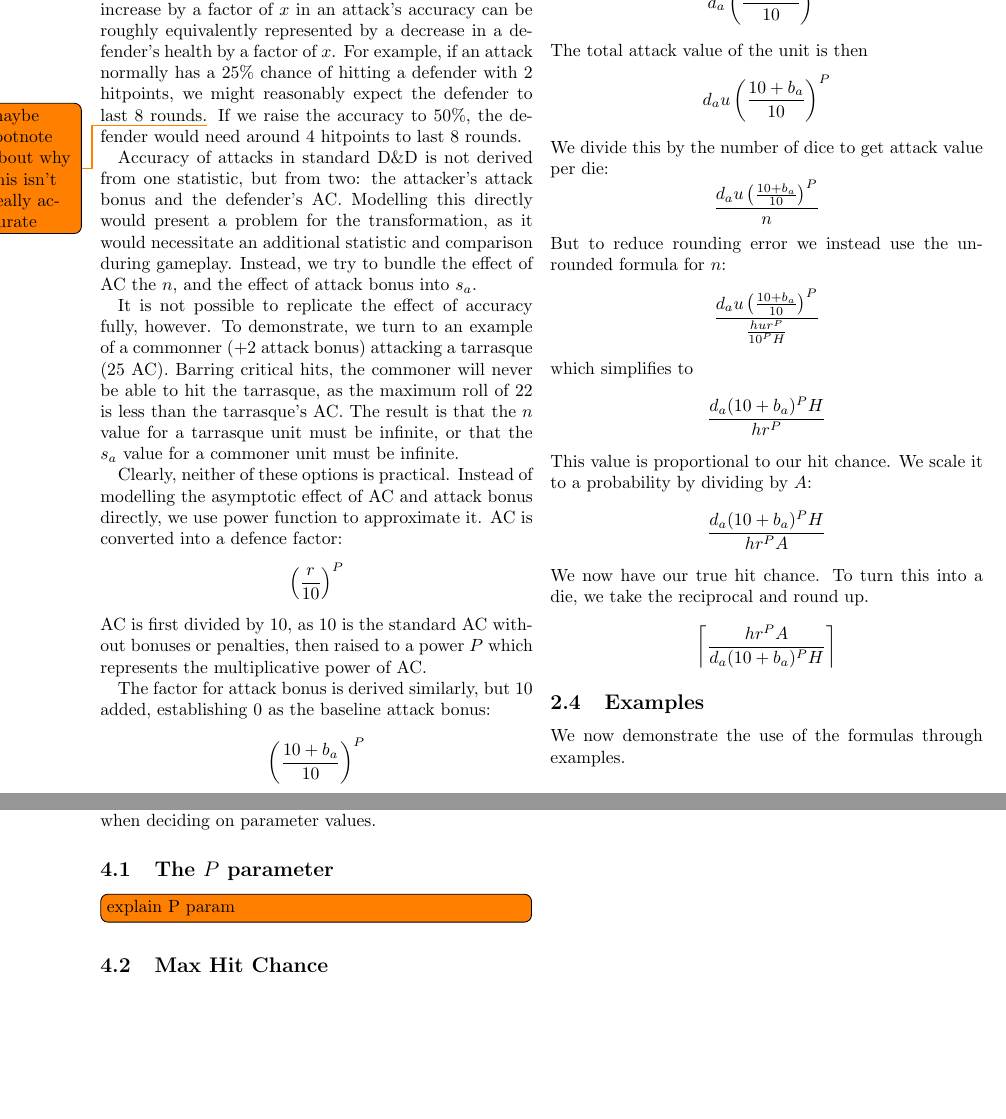
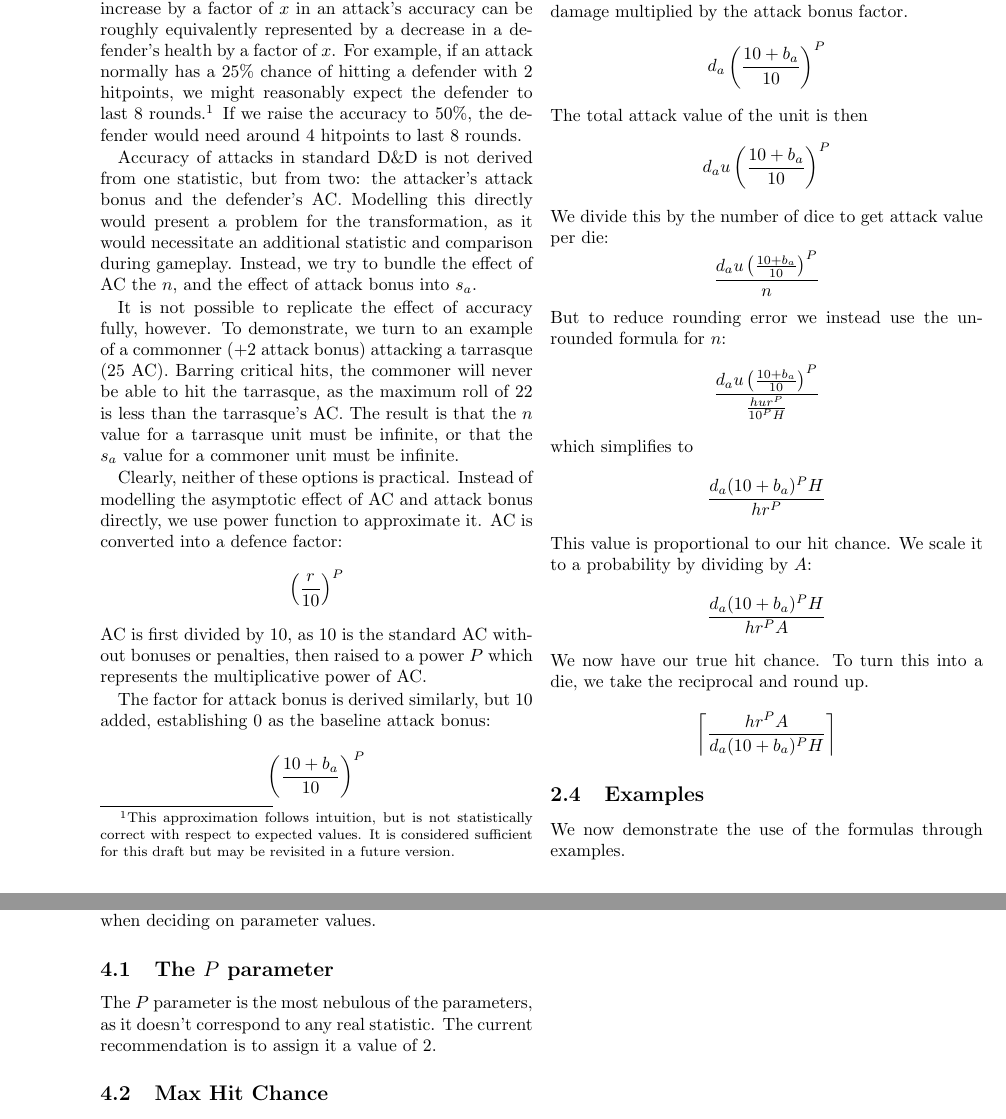
Before and after one commit to mlutze/battle-rules, a LaTeX document (main.tex): two parts of pages 2 and 3 of 3, joined at a grey line, cut so that both start at the same text, the shorter picture padded with empty space. Compiled offline with pdfLaTeX.

Commit message:
finish rough draft

```diff
--- a/main.tex
+++ b/main.tex
@@ -136,7 +136,12 @@ an increase by a factor of $x$ in an attack's accuracy
 can be roughly equivalently represented by a decrease in a defender's
 health by a factor of $x$.
 For example, if an attack normally has a 25\% chance of hitting a defender with 2 hitpoints,
-we might reasonably expect the defender to last 8 rounds.\todo{maybe footnote about why this isn't really accurate}
+we might reasonably expect the defender to last 8 rounds.\footnote{
+    This approximation follows intuition,
+    but is not statistically correct with respect to expected values.
+    It is considered sufficient for this draft
+    but may be revisited in a future version.
+}
 If we raise the accuracy to 50\%,
 the defender would need around 4 hitpoints to last 8 rounds.
 
@@ -295,7 +300,9 @@ One should consider a number of options when deciding on parameter values.
 
 \subsection{The $P$ parameter}
 
-\todo[inline]{explain P param}
+The $P$ parameter is the most nebulous of the parameters,
+as it doesn't correspond to any real statistic.
+The current recommendation is to assign it a value of 2.
 
 \subsection{Max Hit Chance}
 
```
